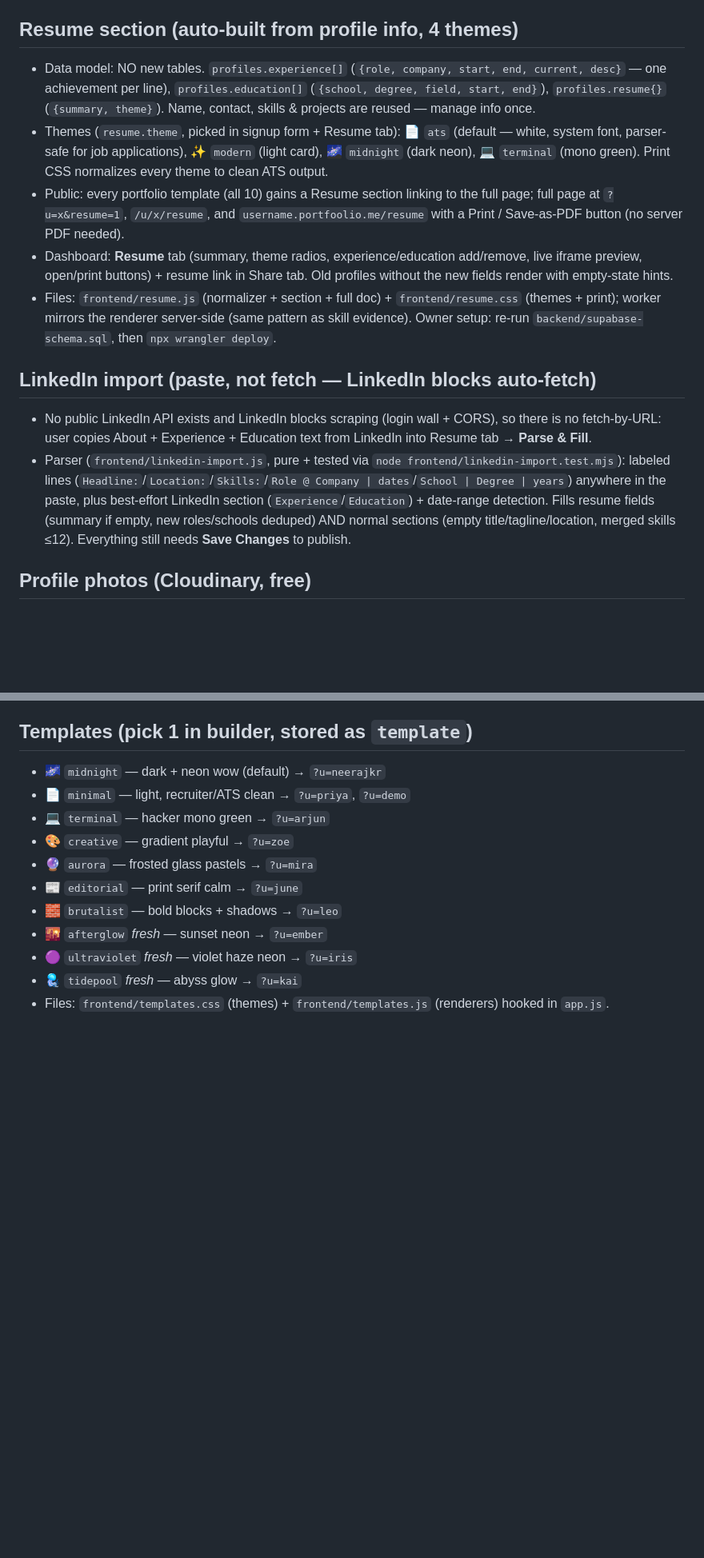
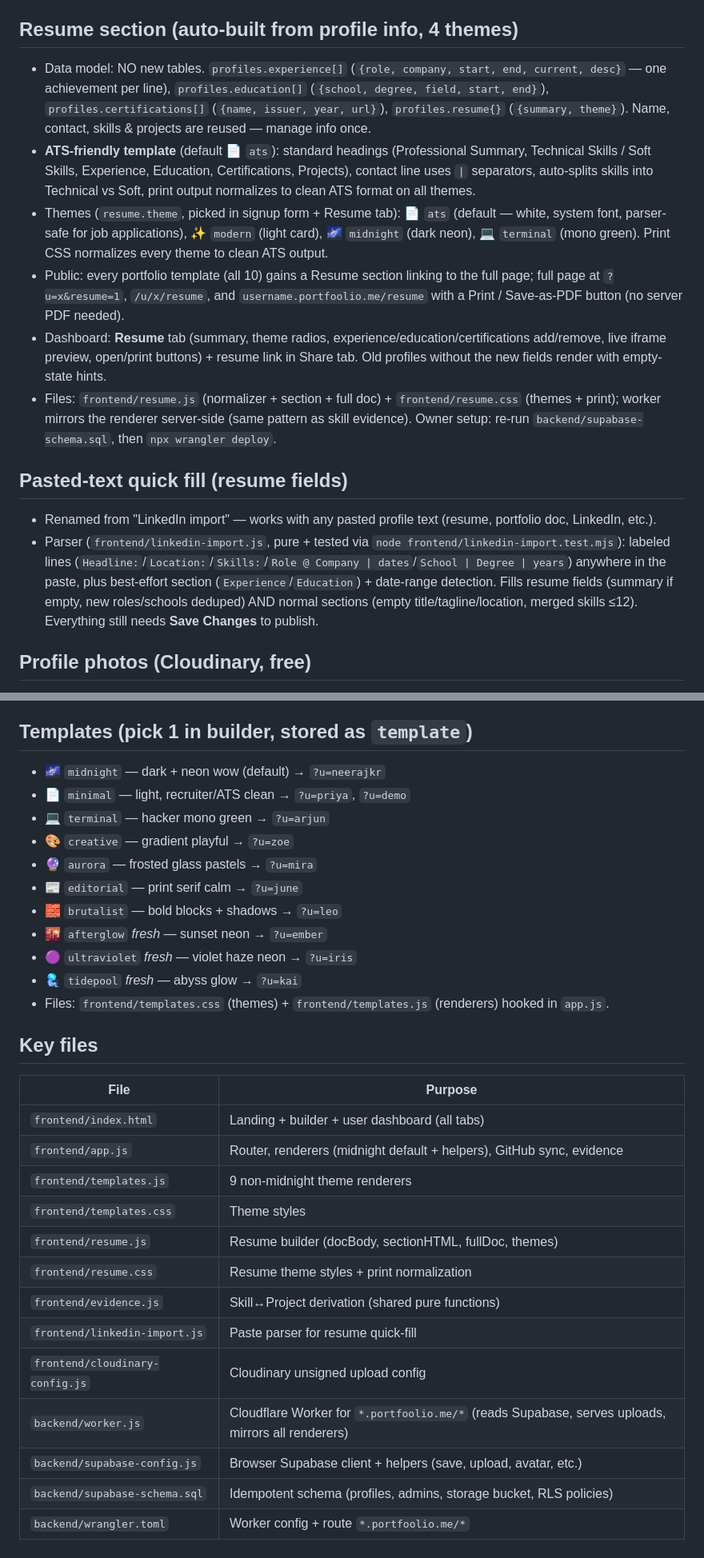
Before and after one commit to neeraj-k-r/portfoolio, a Markdown page: README.md, 2 parts joined by grey strips. Shown at 80% size. Rendered like a GitHub page; blank space fills up the shorter version.

Commit message:
docs: update README with latest features (instagram toggle, ATS resume, certifications, pasted-text quick fill)

```diff
--- a/README.md
+++ b/README.md
@@ -68,15 +69,16 @@ Sites publish instantly; use the admin console to reject/delete spam. Existing `
 - Revert anytime with **Use builder theme instead** (builder data is kept; `site_type` back to `'builder'`). Owner one-time setup: re-run `backend/supabase-schema.sql` (creates the bucket + `site_type`/`site_path` columns + storage policies), then `npx wrangler deploy`.
 
 ## Resume section (auto-built from profile info, 4 themes)
-- Data model: NO new tables. `profiles.experience[]` (`{role, company, start, end, current, desc}` — one achievement per line), `profiles.education[]` (`{school, degree, field, start, end}`), `profiles.resume{}` (`{summary, theme}`). Name, contact, skills & projects are reused — manage info once.
+- Data model: NO new tables. `profiles.experience[]` (`{role, company, start, end, current, desc}` — one achievement per line), `profiles.education[]` (`{school, degree, field, start, end}`), `profiles.certifications[]` (`{name, issuer, year, url}`), `profiles.resume{}` (`{summary, theme}`). Name, contact, skills & projects are reused — manage info once.
+- **ATS-friendly template** (default 📄 `ats`): standard headings (Professional Summary, Technical Skills / Soft Skills, Experience, Education, Certifications, Projects), contact line uses `|` separators, auto-splits skills into Technical vs Soft, print output normalizes to clean ATS format on all themes.
 - Themes (`resume.theme`, picked in signup form + Resume tab): 📄 `ats` (default — white, system font, parser-safe for job applications), ✨ `modern` (light card), 🌌 `midnight` (dark neon), 💻 `terminal` (mono green). Print CSS normalizes every theme to clean ATS output.
 - Public: every portfolio template (all 10) gains a Resume section linking to the full page; full page at `?u=x&resume=1`, `/u/x/resume`, and `username.portfoolio.me/resume` with a Print / Save-as-PDF button (no server PDF needed).
-- Dashboard: **Resume** tab (summary, theme radios, experience/education add/remove, live iframe preview, open/print buttons) + resume link in Share tab. Old profiles without the new fields render with empty-state hints.
+- Dashboard: **Resume** tab (summary, theme radios, experience/education/certifications add/remove, live iframe preview, open/print buttons) + resume link in Share tab. Old profiles without the new fields render with empty-state hints.
 - Files: `frontend/resume.js` (normalizer + section + full doc) + `frontend/resume.css` (themes + print); worker mirrors the renderer server-side (same pattern as skill evidence). Owner setup: re-run `backend/supabase-schema.sql`, then `npx wrangler deploy`.
 
-## LinkedIn import (paste, not fetch — LinkedIn blocks auto-fetch)
-- No public LinkedIn API exists and LinkedIn blocks scraping (login wall + CORS), so there is no fetch-by-URL: user copies About + Experience + Education text from LinkedIn into Resume tab → **Parse & Fill**.
-- Parser (`frontend/linkedin-import.js`, pure + tested via `node frontend/linkedin-import.test.mjs`): labeled lines (`Headline:`/`Location:`/`Skills:`/`Role @ Company | dates`/`School | Degree | years`) anywhere in the paste, plus best-effort LinkedIn section (`Experience`/`Education`) + date-range detection. Fills resume fields (summary if empty, new roles/schools deduped) AND normal sections (empty title/tagline/location, merged skills ≤12). Everything still needs **Save Changes** to publish.
+## Pasted-text quick fill (resume fields)
+- Renamed from "LinkedIn import" — works with any pasted profile text (resume, portfolio doc, LinkedIn, etc.).
+- Parser (`frontend/linkedin-import.js`, pure + tested via `node frontend/linkedin-import.test.mjs`): labeled lines (`Headline:`/`Location:`/`Skills:`/`Role @ Company | dates`/`School | Degree | years`) anywhere in the paste, plus best-effort section (`Experience`/`Education`) + date-range detection. Fills resume fields (summary if empty, new roles/schools deduped) AND normal sections (empty title/tagline/location, merged skills ≤12). Everything still needs **Save Changes** to publish.
 
 ## Profile photos (Cloudinary, free)
 1. Cloudinary dashboard → Settings → Upload → Upload presets → Add new, Signing Mode **Unsigned** → copy cloud name + preset.
@@ -94,3 +96,20 @@ Sites publish instantly; use the admin console to reject/delete spam. Existing `
 - 🟣 `ultraviolet` *fresh* — violet haze neon → `?u=iris`
 - 🪼 `tidepool` *fresh* — abyss glow → `?u=kai`
 - Files: `frontend/templates.css` (themes) + `frontend/templates.js` (renderers) hooked in `app.js`.
+
+## Key files
+| File | Purpose |
+|------|---------|
+| `frontend/index.html` | Landing + builder + user dashboard (all tabs) |
+| `frontend/app.js` | Router, renderers (midnight default + helpers), GitHub sync, evidence |
+| `frontend/templates.js` | 9 non-midnight theme renderers |
+| `frontend/templates.css` | Theme styles |
+| `frontend/resume.js` | Resume builder (docBody, sectionHTML, fullDoc, themes) |
+| `frontend/resume.css` | Resume theme styles + print normalization |
+| `frontend/evidence.js` | Skill↔Project derivation (shared pure functions) |
+| `frontend/linkedin-import.js` | Paste parser for resume quick-fill |
+| `frontend/cloudinary-config.js` | Cloudinary unsigned upload config |
+| `backend/worker.js` | Cloudflare Worker for `*.portfoolio.me/*` (reads Supabase, serves uploads, mirrors all renderers) |
+| `backend/supabase-config.js` | Browser Supabase client + helpers (save, upload, avatar, etc.) |
+| `backend/supabase-schema.sql` | Idempotent schema (profiles, admins, storage bucket, RLS policies) |
+| `backend/wrangler.toml` | Worker config + route `*.portfoolio.me/*` |
```
Also changed, not shown: other parts of README.md (+3 -2 lines).
